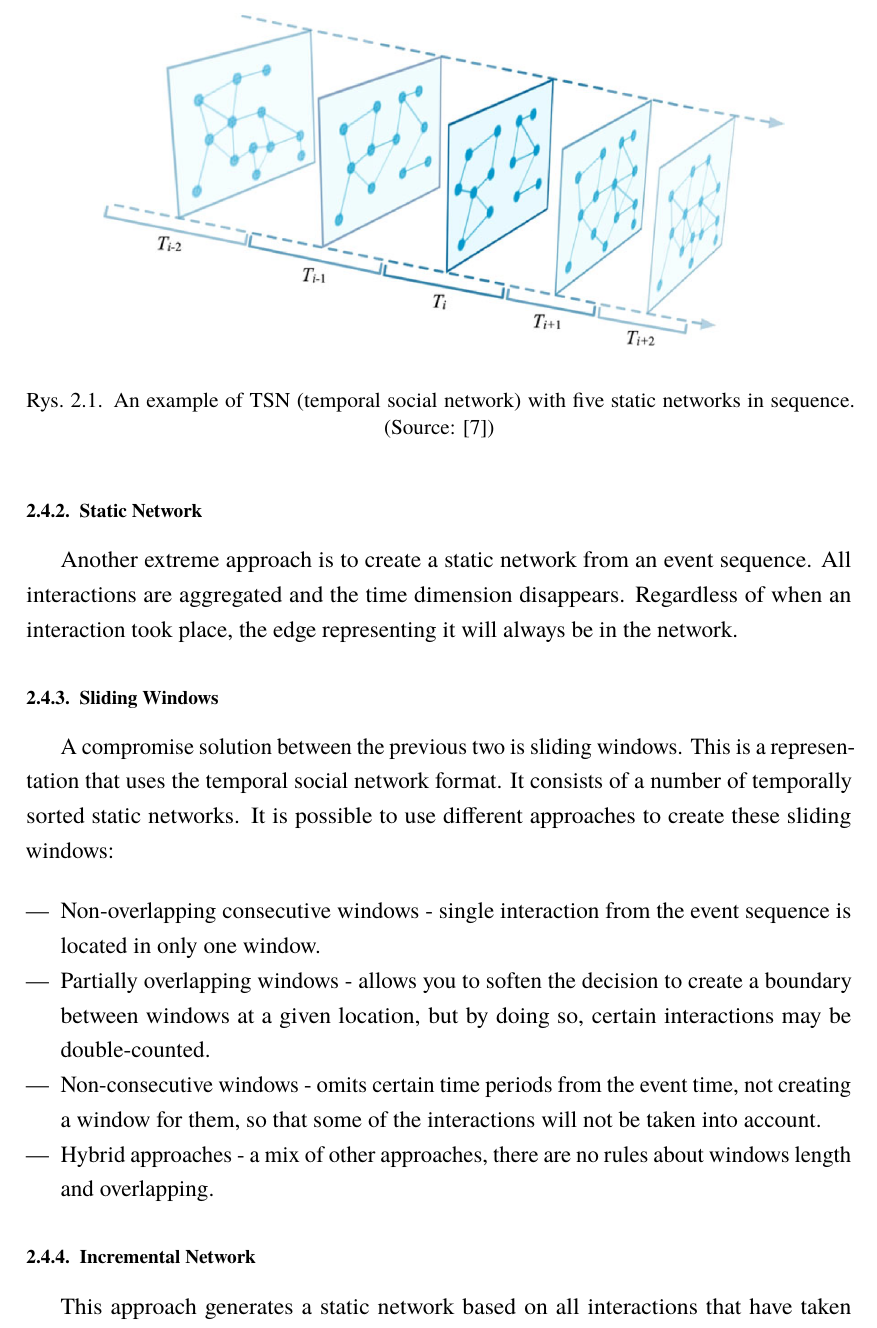
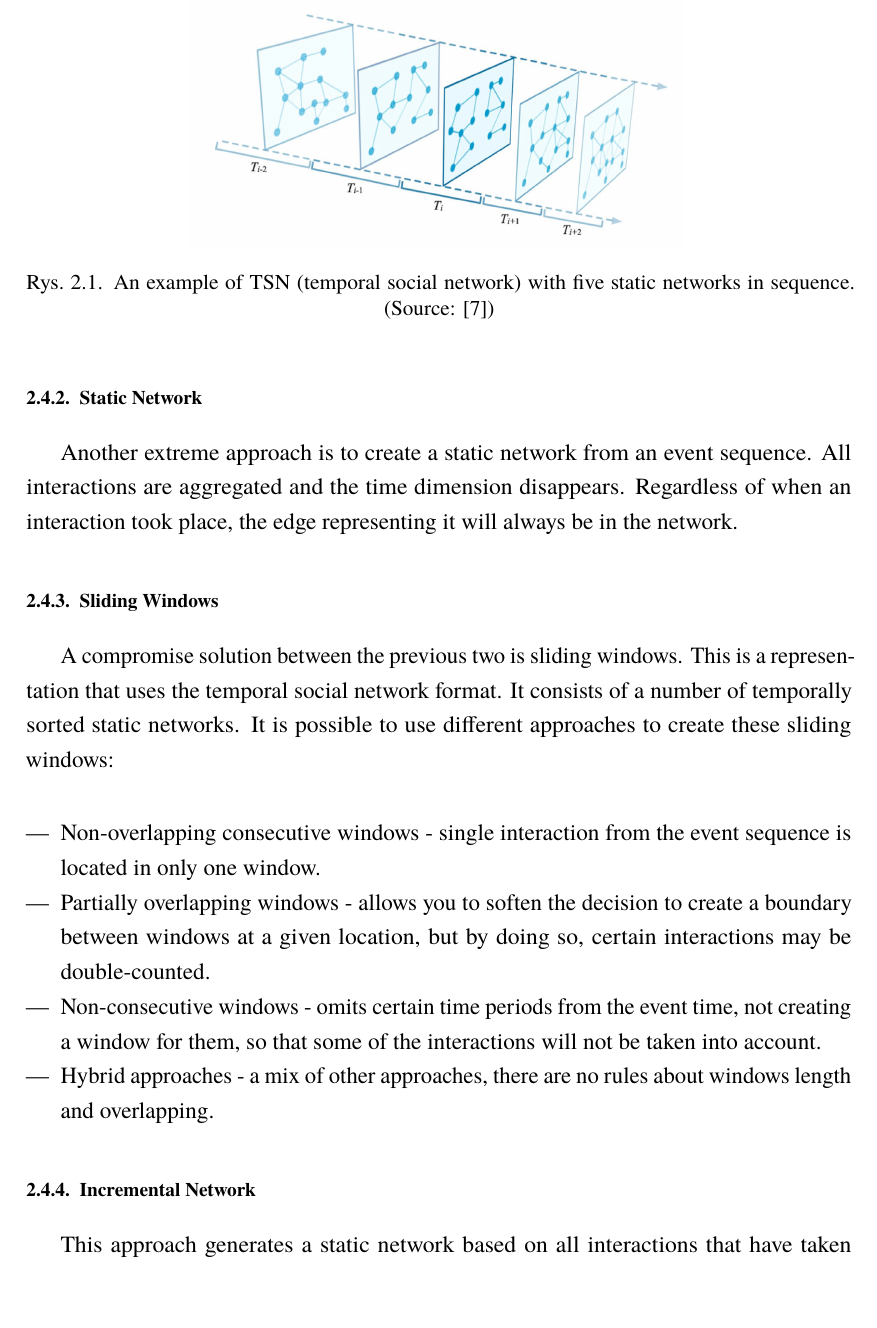
Before and after one commit to KE4T5/master-thesis, a LaTeX thesis (praca.tex, which reads rozdzial2.tex): part of page 21 of 33 before the commit and part of page 21 of 32 after it, cut so that both start at the same text, the shorter picture padded with empty space. Compiled offline with pdfLaTeX.

Commit message:
dummy changes

```diff
--- a/rozdzial2.tex
+++ b/rozdzial2.tex
@@ -52,7 +52,7 @@ Based on models or raw data, a temporal network representation is still needed t
 
 \begin{figure}
 \centering
-\includegraphics[scale=0.4]{img/rozdzial2/social-temporal-net.png}
+\includegraphics[width=.6\textwidth]{img/rozdzial2/social-temporal-net.png}
 \caption{An example of TSN (temporal social network) with five static networks in sequence. (Source: \cite{brodka_2012})}  \label{rys:tsn}
 \end{figure}
 
```
Also changed, not shown: rozdzial2.tex (2 more changed lines).
